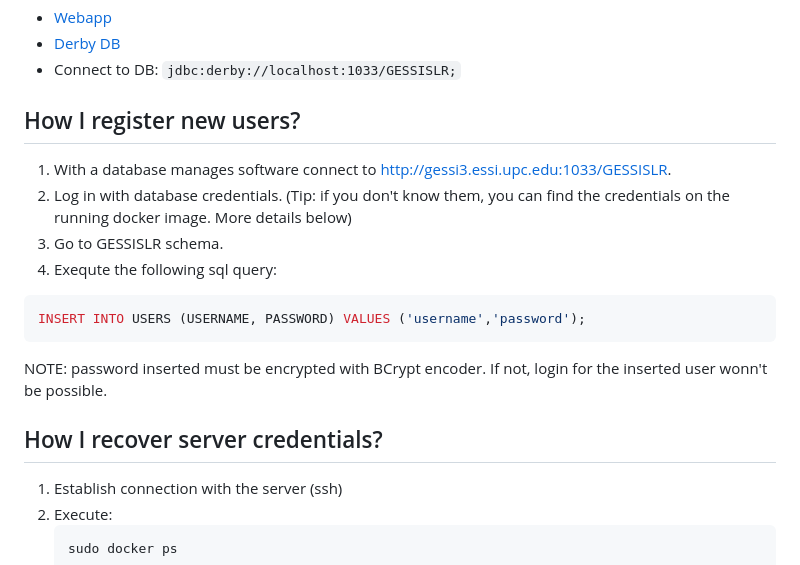
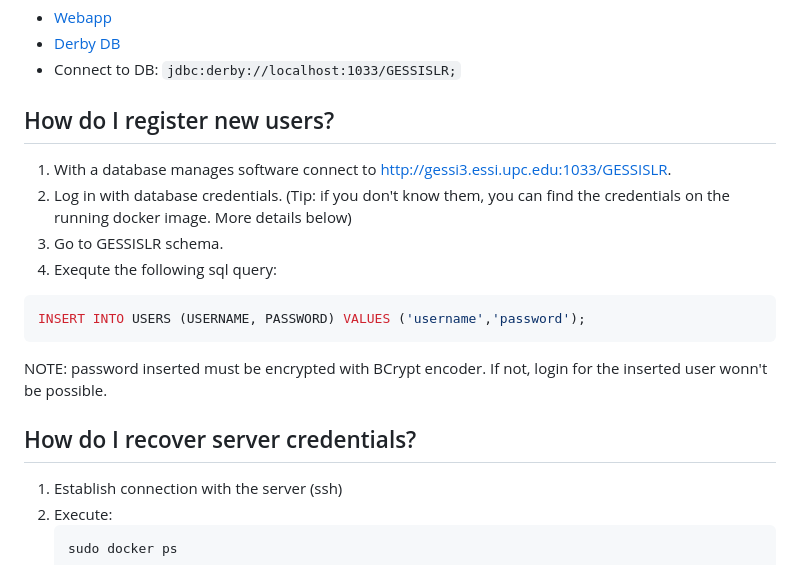
Before and after one commit to adriaag/GESSI-SLR, a Markdown page: README.md, the part around the change. GitHub-like rendering.

````diff
--- a/README.md
+++ b/README.md
@@ -92,7 +92,7 @@ docker-compose -p gessi-slr down
 - [Derby DB](http://localhost:1033/GESSISLR)
 - Connect to DB: `jdbc:derby://localhost:1033/GESSISLR;`
 
-## How I register new users?
+## How do I register new users?
 1. With a database manages software connect to http://gessi3.essi.upc.edu:1033/GESSISLR.
 2. Log in with database credentials. (Tip: if you don't know them, you can find the credentials on the running docker image. More details below)
 3. Go to GESSISLR schema.
@@ -102,7 +102,7 @@ INSERT INTO USERS (USERNAME, PASSWORD) VALUES ('username','password');
 ```
 NOTE: password inserted must be encrypted with BCrypt encoder. If not, login for the inserted user wonn't be possible.
 
-## How I recover server credentials?
+## How do I recover server credentials?
 1. Establish connection with the server (ssh)
 2. Execute:
    ```shell
````
